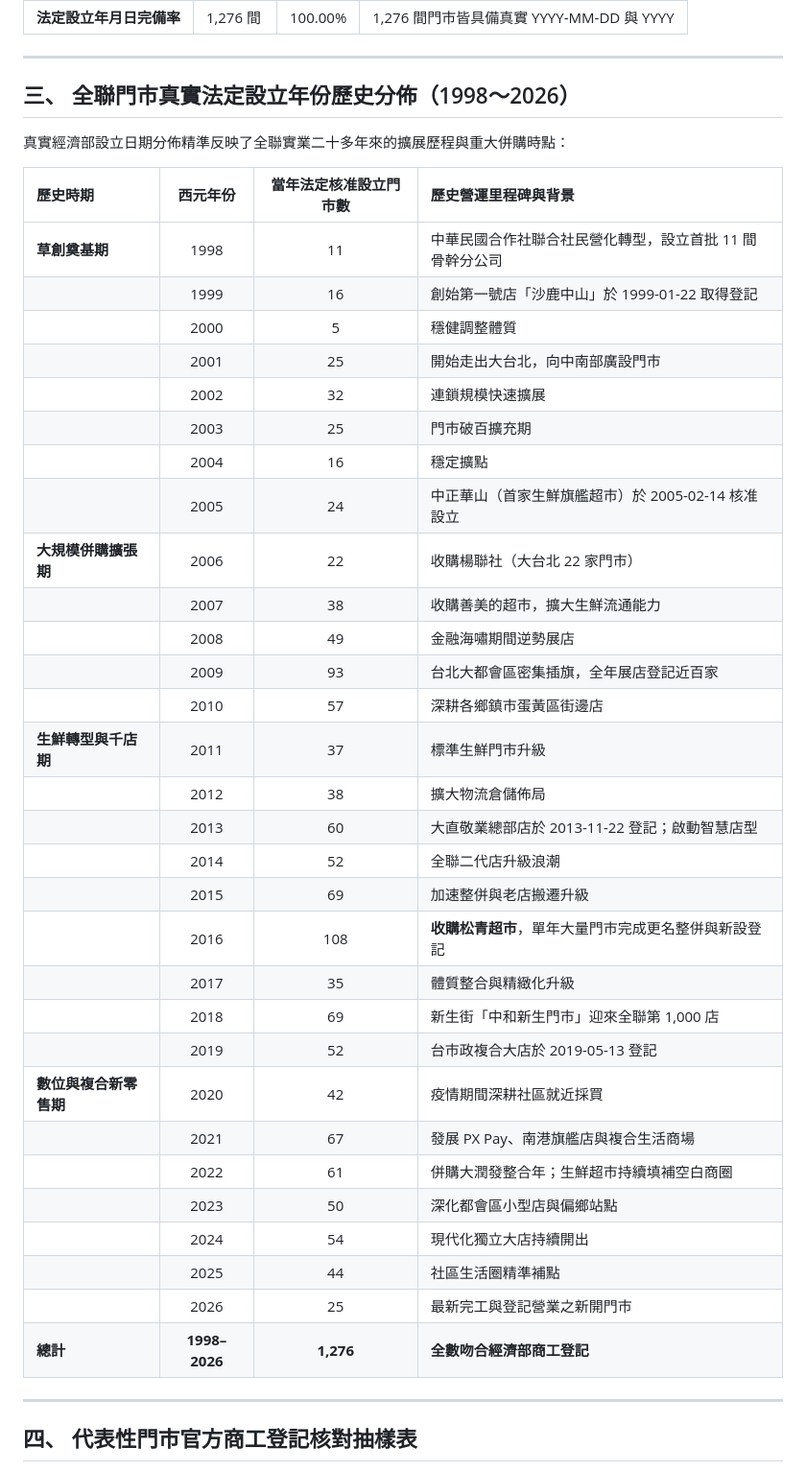
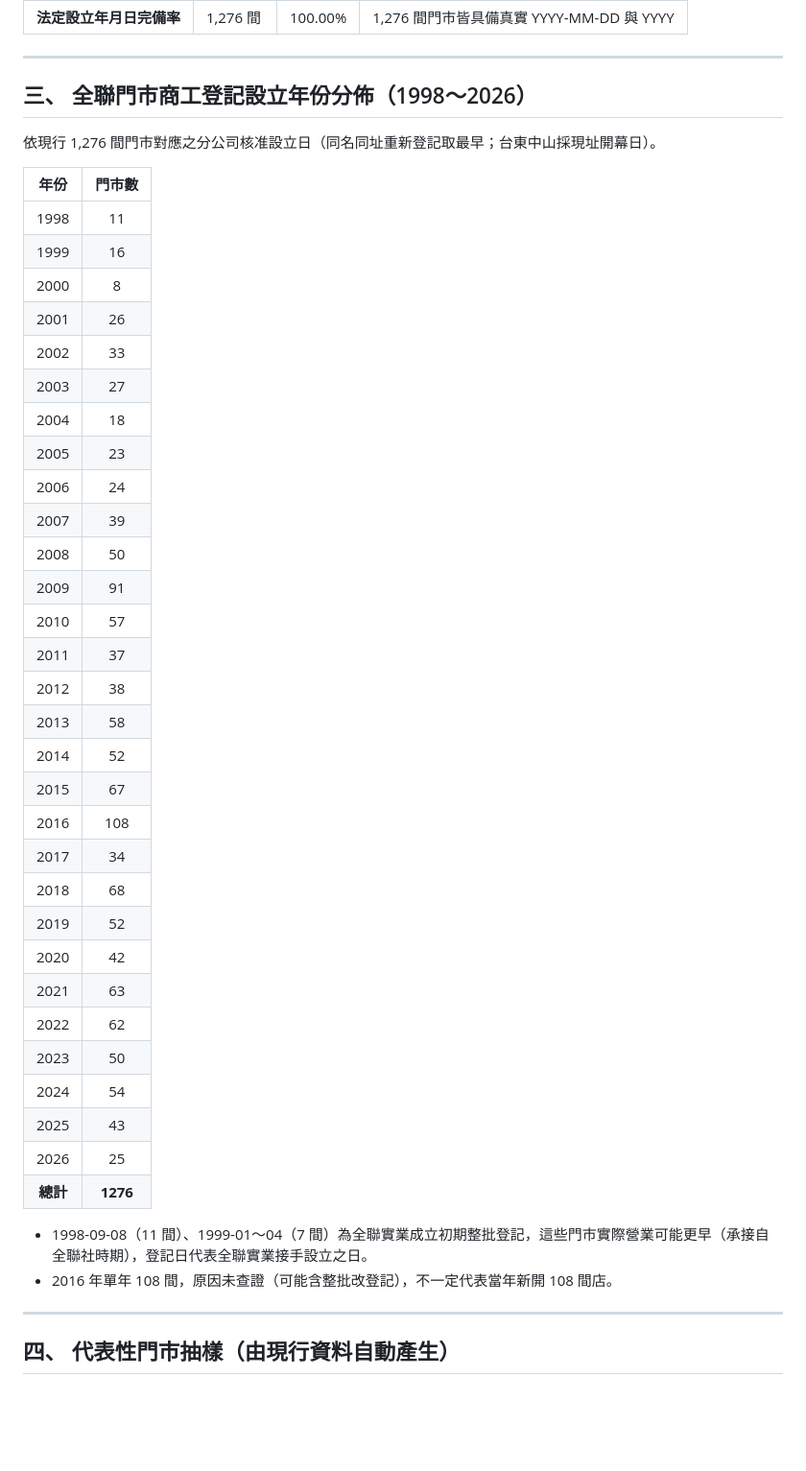
Before and after one commit to chienchitung/taiwan_home_stores_gis, a Markdown page: audit/PXMART_STORE_DATES_AUDIT.md, the part around one of its changes. Shown at 96% size. Drawn GitHub-style; blank space fills up the shorter version.

Commit message:
docs: regenerate 全聯 audit distribution/sample from data; drop unsourced milestones
Co-Authored-By: Claude Opus 5.5 <noreply@anthropic.com>
Claude-Session: https://claude.ai/code/session_01LtrmNAvou5ECV3B8yFZt8o

```diff
--- a/audit/PXMART_STORE_DATES_AUDIT.md
+++ b/audit/PXMART_STORE_DATES_AUDIT.md
@@ -38,44 +38,47 @@
 
 ---
 
-## 三、 全聯門市真實法定設立年份歷史分佈（1998～2026）
+## 三、 全聯門市商工登記設立年份分佈（1998～2026）
 
-真實經濟部設立日期分佈精準反映了全聯實業二十多年來的擴展歷程與重大併購時點：
+依現行 1,276 間門市對應之分公司核准設立日（同名同址重新登記取最早；台東中山採現址開幕日）。
 
-| 歷史時期 | 西元年份 | 當年法定核准設立門市數 | 歷史營運里程碑與背景 |
-| :--- | :---: | :---: | :--- |
-| **草創奠基期** | 1998 | 11 | 中華民國合作社聯合社民營化轉型，設立首批 11 間骨幹分公司 |
-| | 1999 | 16 | 創始第一號店「沙鹿中山」於 1999-01-22 取得登記 |
-| | 2000 | 5 | 穩健調整體質 |
-| | 2001 | 25 | 開始走出大台北，向中南部廣設門市 |
-| | 2002 | 32 | 連鎖規模快速擴展 |
-| | 2003 | 25 | 門市破百擴充期 |
-| | 2004 | 16 | 穩定擴點 |
-| | 2005 | 24 | 中正華山（首家生鮮旗艦超市）於 2005-02-14 核准設立 |
-| **大規模併購擴張期** | 2006 | 22 | 收購楊聯社（大台北 22 家門市） |
-| | 2007 | 38 | 收購善美的超市，擴大生鮮流通能力 |
-| | 2008 | 49 | 金融海嘯期間逆勢展店 |
-| | 2009 | 93 | 台北大都會區密集插旗，全年展店登記近百家 |
-| | 2010 | 57 | 深耕各鄉鎮市蛋黃區街邊店 |
-| **生鮮轉型與千店期** | 2011 | 37 | 標準生鮮門市升級 |
-| | 2012 | 38 | 擴大物流倉儲佈局 |
-| | 2013 | 60 | 大直敬業總部店於 2013-11-22 登記；啟動智慧店型 |
-| | 2014 | 52 | 全聯二代店升級浪潮 |
-| | 2015 | 69 | 加速整併與老店搬遷升級 |
-| | 2016 | 108 | **收購松青超市**，單年大量門市完成更名整併與新設登記 |
-| | 2017 | 35 | 體質整合與精緻化升級 |
-| | 2018 | 69 | 新生街「中和新生門市」迎來全聯第 1,000 店 |
-| | 2019 | 52 | 台市政複合大店於 2019-05-13 登記 |
-| **數位與複合新零售期** | 2020 | 42 | 疫情期間深耕社區就近採買 |
-| | 2021 | 67 | 發展 PX Pay、南港旗艦店與複合生活商場 |
-| | 2022 | 61 | 併購大潤發整合年；生鮮超市持續填補空白商圈 |
-| | 2023 | 50 | 深化都會區小型店與偏鄉站點 |
-| | 2024 | 54 | 現代化獨立大店持續開出 |
-| | 2025 | 44 | 社區生活圈精準補點 |
-| | 2026 | 25 | 最新完工與登記營業之新開門市 |
-| **總計** | **1998–2026** | **1,276** | **全數吻合經濟部商工登記** |
+| 年份 | 門市數 |
+| :---: | :---: |
+| 1998 | 11 |
+| 1999 | 16 |
+| 2000 | 8 |
+| 2001 | 26 |
+| 2002 | 33 |
+| 2003 | 27 |
+| 2004 | 18 |
+| 2005 | 23 |
+| 2006 | 24 |
+| 2007 | 39 |
+| 2008 | 50 |
+| 2009 | 91 |
+| 2010 | 57 |
+| 2011 | 37 |
+| 2012 | 38 |
+| 2013 | 58 |
+| 2014 | 52 |
+| 2015 | 67 |
+| 2016 | 108 |
+| 2017 | 34 |
+| 2018 | 68 |
+| 2019 | 52 |
+| 2020 | 42 |
+| 2021 | 63 |
+| 2022 | 62 |
+| 2023 | 50 |
+| 2024 | 54 |
+| 2025 | 43 |
+| 2026 | 25 |
+| **總計** | **1276** |
+
+- 1998-09-08（11 間）、1999-01～04（7 間）為全聯實業成立初期整批登記，這些門市實際營業可能更早（承接自全聯社時期），登記日代表全聯實業接手設立之日。
+- 2016 年單年 108 間，原因未查證（可能含整批改登記），不一定代表當年新開 108 間店。
 
 ---
 
-## 四、 代表性門市官方商工登記核對抽樣表
+## 四、 代表性門市抽樣（由現行資料自動產生）
 
```
Also changed, not shown: other parts of audit/PXMART_STORE_DATES_AUDIT.md (+21 -17 lines).
